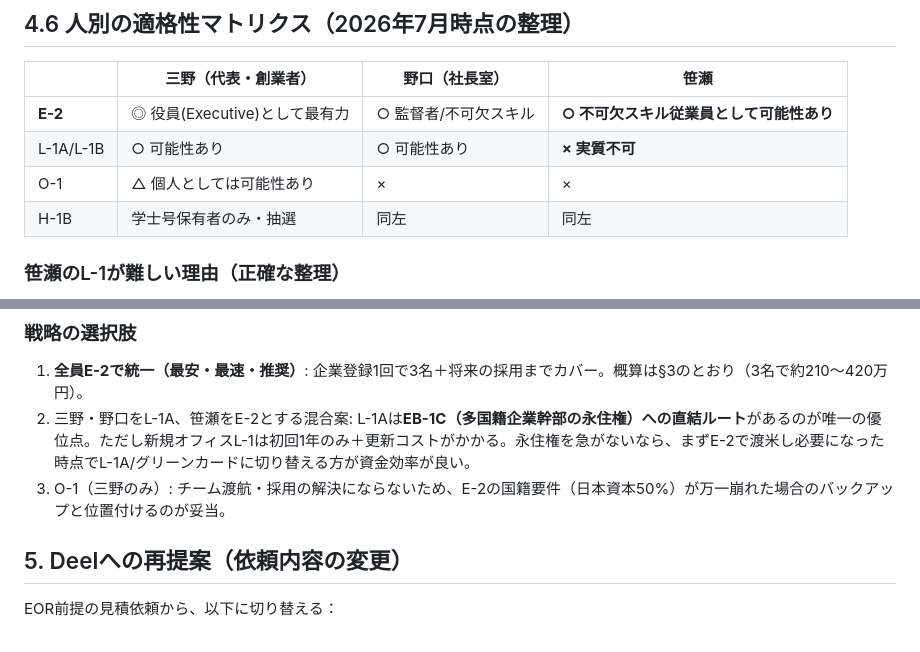
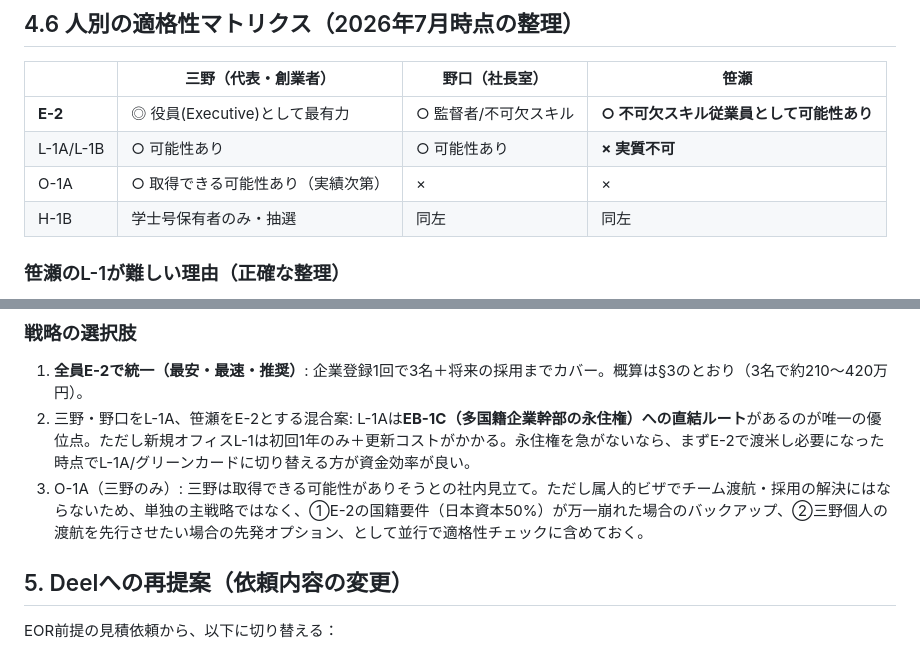
Before and after one commit to ruisasase-pyrenee/pyrenee-slack-agent, a Markdown page: docs/deel-us-visa-estimate-v2.md, 2 parts joined by grey strips. Rendered like a GitHub page.

Commit message:
Note O-1A possibility for founder in eligibility matrix and strategy
Co-Authored-By: Claude Fable 5 <noreply@anthropic.com>
Claude-Session: https://claude.ai/code/session_01Qfa97kszPyJUhH72ZafgTo

```diff
--- a/docs/deel-us-visa-estimate-v2.md
+++ b/docs/deel-us-visa-estimate-v2.md
@@ -85,7 +85,7 @@
 |---|---|---|---|
 | **E-2** | ◎ 役員(Executive)として最有力 | ○ 監督者/不可欠スキル | **○ 不可欠スキル従業員として可能性あり** |
 | L-1A/L-1B | ○ 可能性あり | ○ 可能性あり | **× 実質不可** |
-| O-1 | △ 個人としては可能性あり | × | × |
+| O-1A | ○ 取得できる可能性あり（実績次第） | × | × |
 | H-1B | 学士号保有者のみ・抽選 | 同左 | 同左 |
 
 ### 笹瀬のL-1が難しい理由（正確な整理）
@@ -101,7 +101,7 @@
 ### 戦略の選択肢
 1. **全員E-2で統一（最安・最速・推奨）**: 企業登録1回で3名＋将来の採用までカバー。概算は§3のとおり（3名で約210〜420万円）。
 2. 三野・野口をL-1A、笹瀬をE-2とする混合案: L-1Aは**EB-1C（多国籍企業幹部の永住権）への直結ルート**があるのが唯一の優位点。ただし新規オフィスL-1は初回1年のみ＋更新コストがかかる。永住権を急がないなら、まずE-2で渡米し必要になった時点でL-1A/グリーンカードに切り替える方が資金効率が良い。
-3. O-1（三野のみ）: チーム渡航・採用の解決にならないため、E-2の国籍要件（日本資本50%）が万一崩れた場合のバックアップと位置付けるのが妥当。
+3. O-1A（三野のみ）: 三野は取得できる可能性がありそうとの社内見立て。ただし属人的ビザでチーム渡航・採用の解決にはならないため、単独の主戦略ではなく、①E-2の国籍要件（日本資本50%）が万一崩れた場合のバックアップ、②三野個人の渡航を先行させたい場合の先発オプション、として並行で適格性チェックに含めておく。
 
 ## 5. Deelへの再提案（依頼内容の変更）
 
```
